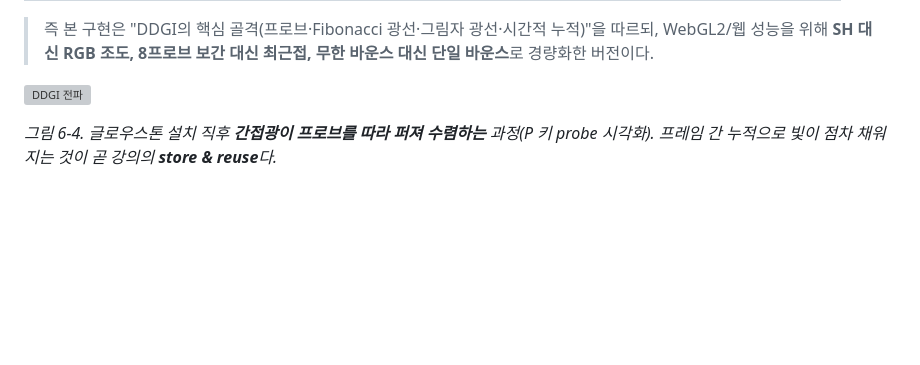
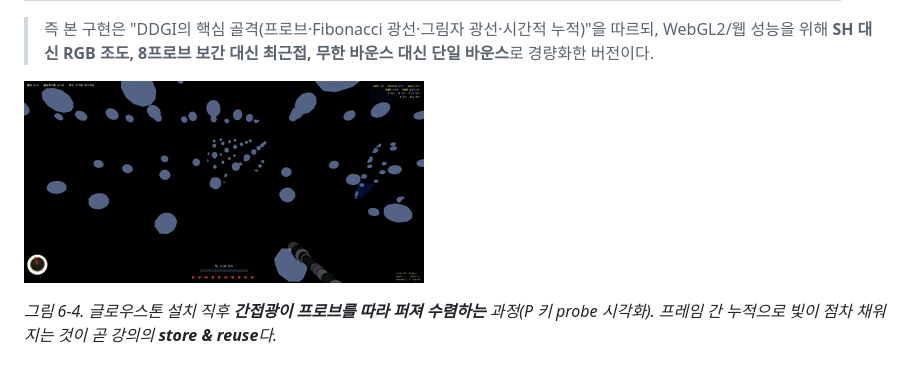
Before and after one commit to i1uvmango/escape_the_cave_computerGraphics, a Markdown page: report.md, the part around the change printed below. GitHub-like rendering; pictures changed too: res/glowstone_propagate.gif (added); blank space fills up the shorter version; grey boxes are pictures that could not be loaded.

Commit message:
Report: use walking gobling.gif (skinning fig 9-2) and glowstone_propagate.gif (DDGI fig 6-4)

```diff
--- a/report.md
+++ b/report.md
@@ -331,7 +331,7 @@ totalEmissiveRadiance += vGI * diffuseColor.rgb * 2.0;
 
 > 즉 본 구현은 "DDGI의 핵심 골격(프로브·Fibonacci 광선·그림자 광선·시간적 누적)"을 따르되, WebGL2/웹 성능을 위해 **SH 대신 RGB 조도, 8프로브 보간 대신 최근접, 무한 바운스 대신 단일 바운스**로 경량화한 버전이다.
 >
-![DDGI 전파](res/radiance_propagate.gif)
+![DDGI 전파](res/glowstone_propagate.gif)
 
 *그림 6-4. 글로우스톤 설치 직후 **간접광이 프로브를 따라 퍼져 수렴하는** 과정(P 키 probe 시각화). 프레임 간 누적으로 빛이 점차 채워지는 것이 곧 강의의 **store & reuse**다.*
 
```
Also changed, not shown: other parts of report.md (+3 -1 lines), 1 other file.
